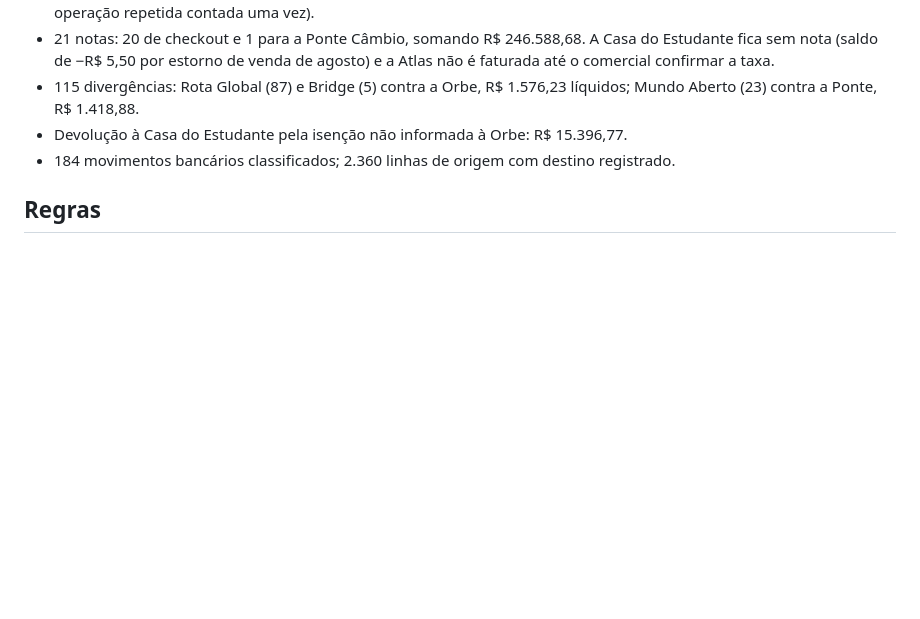
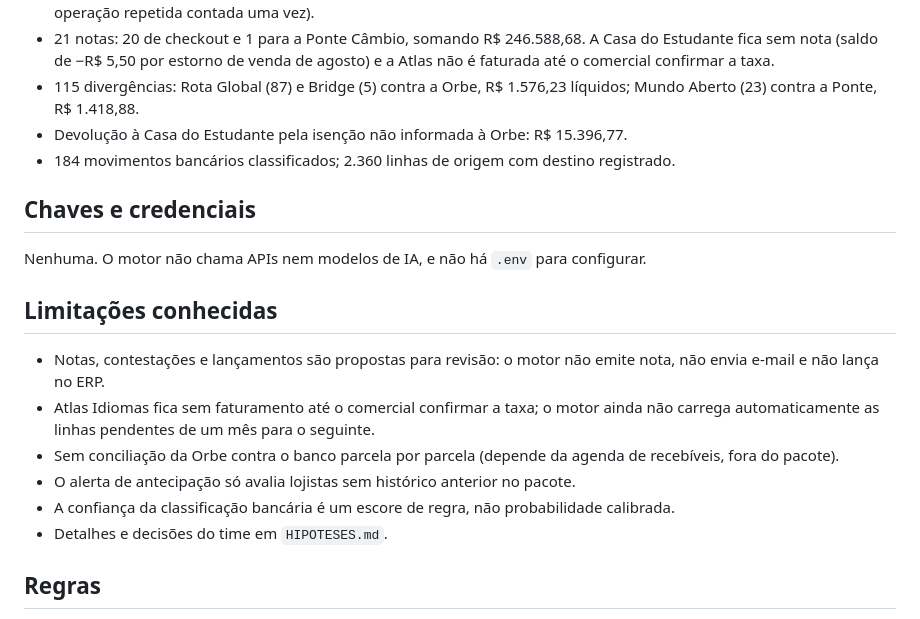
Before and after one commit to Ceugox/Datarmos-Agent-for-Tarvo, a Markdown page: README.md, the part around the change. GitHub-like rendering; blank space fills up the shorter version.

Commit message:
Completa README e HIPOTESES conforme a estrutura mínima
Co-Authored-By: Claude Opus 5.5 <noreply@anthropic.com>

```diff
--- a/README.md
+++ b/README.md
@@ -49,6 +49,19 @@ CSV com `;`, ponto decimal, datas ISO e CNPJ com 14 dígitos em texto. Valor de
 - Devolução à Casa do Estudante pela isenção não informada à Orbe: R$ 15.396,77.
 - 184 movimentos bancários classificados; 2.360 linhas de origem com destino registrado.
 
+## Chaves e credenciais
+
+Nenhuma. O motor não chama APIs nem modelos de IA, e não há `.env` para configurar.
+
+## Limitações conhecidas
+
+- Notas, contestações e lançamentos são propostas para revisão: o motor não emite nota, não envia e-mail e não lança no ERP.
+- Atlas Idiomas fica sem faturamento até o comercial confirmar a taxa; o motor ainda não carrega automaticamente as linhas pendentes de um mês para o seguinte.
+- Sem conciliação da Orbe contra o banco parcela por parcela (depende da agenda de recebíveis, fora do pacote).
+- O alerta de antecipação só avalia lojistas sem histórico anterior no pacote.
+- A confiança da classificação bancária é um escore de regra, não probabilidade calibrada.
+- Detalhes e decisões do time em `HIPOTESES.md`.
+
 ## Regras
 
 As regras vêm das respostas do financeiro no Slack e estão em `config/closing-policy.json`, cada uma com evidência e data. O resumo, as decisões que o financeiro deixou para o time e as limitações estão em `HIPOTESES.md`; a transcrição das perguntas e respostas, em `docs/slack-financeiro.md`.
```
Also changed, not shown: HIPOTESES.md (+22 -2 lines).
